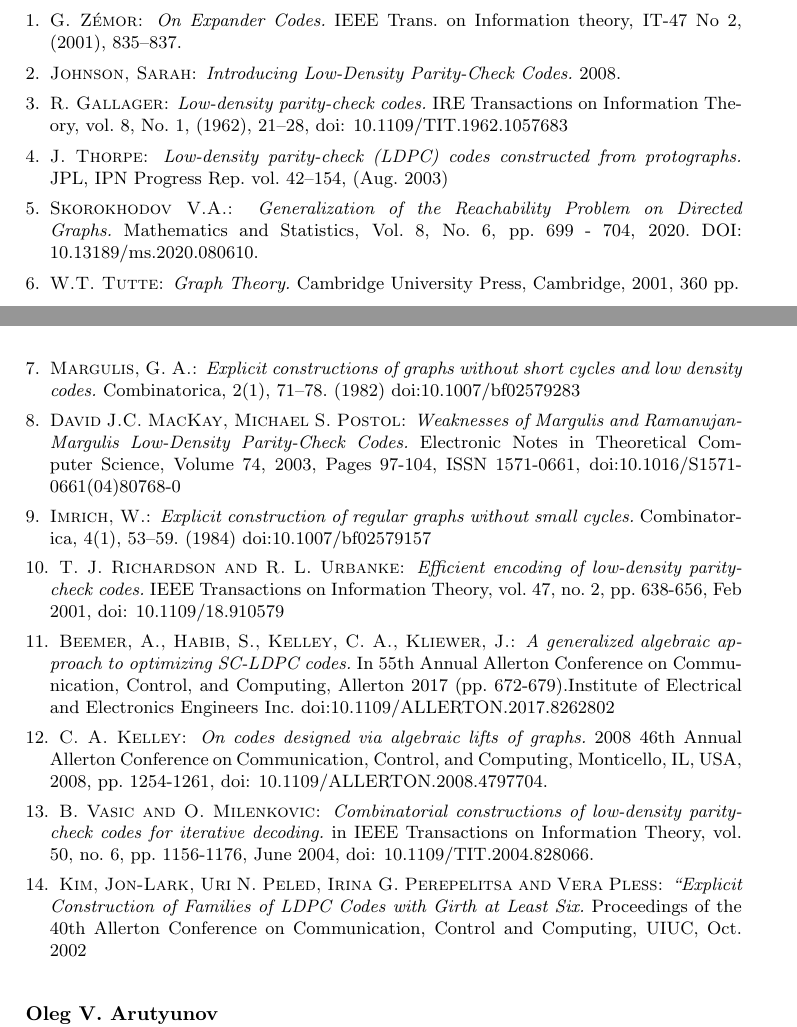
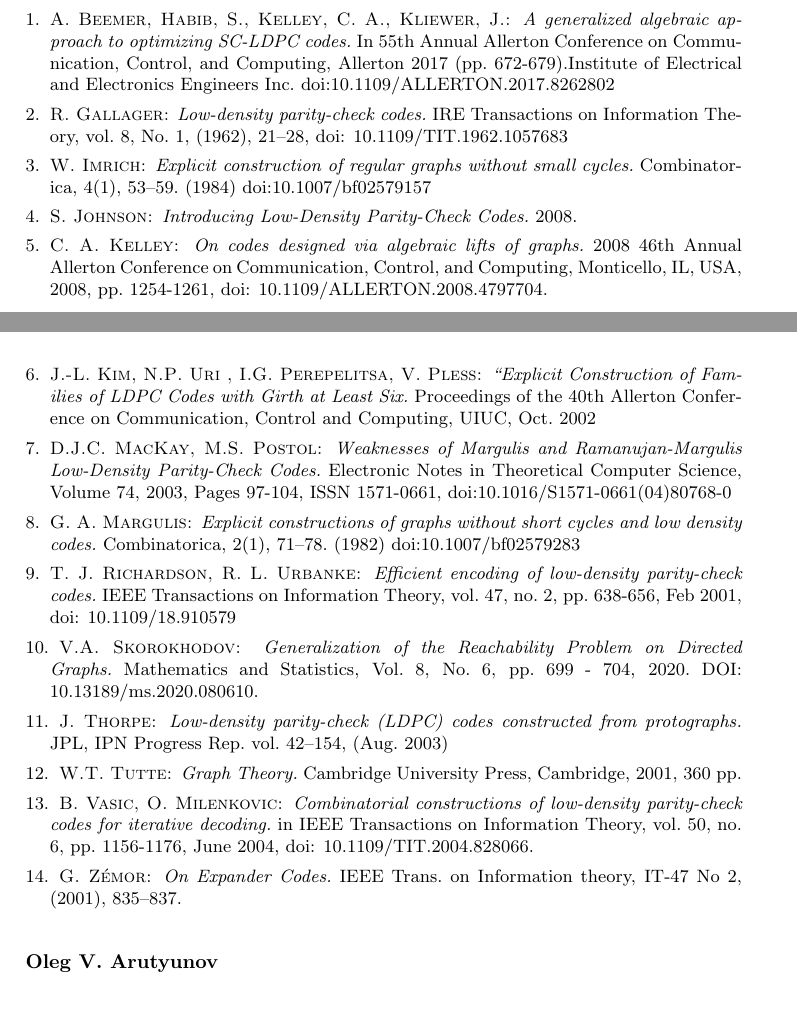
Before and after one commit to Tetrergeru/Diploma, a LaTeX thesis (paper-aadm.tex): two parts of pages 14 and 15 of 15, joined at a grey line, cut so that both start at the same text, the shorter picture padded with empty space. Compiled offline with pdfLaTeX.

Commit message:
Sort sources

```diff
--- a/paper-aadm.tex
+++ b/paper-aadm.tex
@@ -32,7 +32,7 @@
 
 \textwidth 28cc
 
-\markboth{{\small\rm \hfill O.V. Arutyunov, V.A. Skorokhodov - header
+\markboth{{\small\rm \hfill O.V. Arutyunov, V.A. Skorokhodov
 \hfill}\hspace{-\textwidth}%
 \underline{${{}_{}}_{}$\hspace{\textwidth}}}
 {\underline{${{}_{}}_{}$\hspace{\textwidth}}\hspace{-\textwidth}%
@@ -952,74 +923,71 @@ These algorithms and theorems might in future be generalized for any graphs. Gen
 
 \begin{thebibliography}{1}
 
-%TODO: Proper references
-
 %Fill the list of references in the alphabetical order here.
 
-% 1\
-\bibitem{zemor}
-{\small {\sc G. Zémor:} {\it On Expander Codes.} IEEE Trans. on Information theory, IT-47 No 2, (2001), 835--837.}
-
-% 2
-\bibitem{johnson}
-{\small {\sc Johnson, Sarah: }{\it Introducing Low-Density Parity-Check Codes.} 2008.}
+% 11
+\bibitem{algebraic_aproach_to_sc_ldpc}
+{\small {\sc A. Beemer, Habib, S., Kelley, C. A., Kliewer, J.: }{\it A generalized algebraic approach to optimizing SC-LDPC codes.} In 55th Annual Allerton Conference on Communication, Control, and Computing, Allerton 2017 (pp. 672-679).Institute of Electrical and Electronics Engineers Inc. doi:10.1109/ALLERTON.2017.8262802 }
+% https://web.njit.edu/~jkliewer/wp/paper/BHKK_Allerton17.pdf
 
 % 3
 \bibitem{gallager}
 {\small {\sc R. Gallager:} {\it Low-density parity-check codes.} IRE Transactions on Information Theory, vol. 8, No. 1, (1962), 21--28, doi: 10.1109/TIT.1962.1057683}
 
+% 9
+\bibitem{imrich_construction}
+{\small {\sc W. Imrich: }{\it Explicit construction of regular graphs without small cycles.} Combinatorica, 4(1), 53–59. (1984) doi:10.1007/bf02579157 }
+%% https://sci-hub.se/10.1007/bf02579157
+
+% 2
+\bibitem{johnson}
+{\small {\sc S. Johnson: }{\it Introducing Low-Density Parity-Check Codes.} 2008.}
+
+% 12
+\bibitem{lifts_of_graphs}
+{\small {\sc C. A. Kelley: }{\it On codes designed via algebraic lifts of graphs.} 2008 46th Annual Allerton Conference on Communication, Control, and Computing, Monticello, IL, USA, 2008, pp. 1254-1261, doi: 10.1109/ALLERTON.2008.4797704.}
+% https://typeset.io/pdf/on-codes-designed-via-algebraic-lifts-of-graphs-34h5sq5koc.pdf
+
+%14
+\bibitem{Kim2002ExplicitCO}
+{\small {\sc J.-L. Kim, N.P. Uri , I.G. Perepelitsa, V. Pless: }{\it “Explicit Construction of Families of LDPC Codes with Girth at Least Six.} Proceedings of the 40th Allerton Conference on Communication, Control and  Computing, UIUC, Oct. 2002}
+
+% 8
+%% Критика метода Маргулиса
+\bibitem{margulis_critique}
+{\small {\sc D.J.C. MacKay, M.S. Postol: }{\it Weaknesses of Margulis and Ramanujan-Margulis Low-Density Parity-Check Codes.} Electronic Notes in Theoretical Computer Science, Volume 74, 2003, Pages 97-104, ISSN 1571-0661, doi:10.1016/S1571-0661(04)80768-0}
+% https://www.inference.org.uk/mackay/margulis.pdf
+
+% 7
+\bibitem{margulis_construction}
+{\small {\sc G. A. Margulis: }{\it Explicit constructions of graphs without short cycles and low density codes.} Combinatorica, 2(1), 71–78. (1982) doi:10.1007/bf02579283}
+%% https://sci-hub.se/10.1007/bf02579283
+
+% 10
+\bibitem{ldpc_encoding}
+{\small {\sc T. J. Richardson, R. L. Urbanke: }{\it Efficient encoding of low-density parity-check codes.} IEEE Transactions on Information Theory, vol. 47, no. 2, pp. 638-656, Feb 2001, doi: 10.1109/18.910579 }
+
+% 5
+\bibitem{skorohodov_reachability_problem}
+{\small {\sc V.A. Skorokhodov: }{\it Generalization of the Reachability Problem on Directed Graphs.} Mathematics and Statistics, Vol. 8, No. 6, pp. 699 - 704, 2020. DOI: 10.13189/ms.2020.080610.}
+
 % 4
 \bibitem{protographs}
 {\small {\sc J. Thorpe:} {\it Low-density parity-check (LDPC) codes constructed from protographs.} JPL, IPN Progress Rep. vol. 42–154, (Aug. 2003)}
-
-% 5
-\bibitem{skorohodov_reachability_problem}
- {\small {\sc Skorokhodov V.A.: }{\it Generalization of the Reachability Problem on Directed Graphs.} Mathematics and Statistics, Vol. 8, No. 6, pp. 699 - 704, 2020. DOI: 10.13189/ms.2020.080610.}
 
 % 6
 \bibitem{tutte_graph_definition}
 {\small {\sc W.T. Tutte: }{\it Graph Theory.} Cambridge University Press, Cambridge, 2001, 360 pp.}
 % https://books.google.rs/books?id=uTGhooU37h4C&printsec=frontcover#v=onepage&q&f=false
 
-% 7
-\bibitem{margulis_construction}
-{\small {\sc Margulis, G. A.: }{\it Explicit constructions of graphs without short cycles and low density codes.} Combinatorica, 2(1), 71–78. (1982) doi:10.1007/bf02579283}
-%% https://sci-hub.se/10.1007/bf02579283
-
-% 8
-%% Критика метода Маргулиса
-\bibitem{margulis_critique}
-{\small {\sc David J.C. MacKay, Michael S. Postol: }{\it Weaknesses of Margulis and Ramanujan-Margulis Low-Density Parity-Check Codes.} Electronic Notes in Theoretical Computer Science, Volume 74, 2003, Pages 97-104, ISSN 1571-0661, doi:10.1016/S1571-0661(04)80768-0}
-% https://www.inference.org.uk/mackay/margulis.pdf
-
-% 9
-\bibitem{imrich_construction}
-{\small {\sc Imrich, W.: }{\it Explicit construction of regular graphs without small cycles.} Combinatorica, 4(1), 53–59. (1984) doi:10.1007/bf02579157 }
-%% https://sci-hub.se/10.1007/bf02579157
-
-% 10
-\bibitem{ldpc_encoding}
-{\small {\sc T. J. Richardson and R. L. Urbanke: }{\it Efficient encoding of low-density parity-check codes.} IEEE Transactions on Information Theory, vol. 47, no. 2, pp. 638-656, Feb 2001, doi: 10.1109/18.910579 }
-
-% 11
-\bibitem{algebraic_aproach_to_sc_ldpc}
-{\small {\sc Beemer, A., Habib, S., Kelley, C. A., Kliewer, J.: }{\it A generalized algebraic approach to optimizing SC-LDPC codes.} In 55th Annual Allerton Conference on Communication, Control, and Computing, Allerton 2017 (pp. 672-679).Institute of Electrical and Electronics Engineers Inc. doi:10.1109/ALLERTON.2017.8262802 }
-% https://web.njit.edu/~jkliewer/wp/paper/BHKK_Allerton17.pdf
-
-% 12
-\bibitem{lifts_of_graphs}
-{\small {\sc C. A. Kelley: }{\it On codes designed via algebraic lifts of graphs.} 2008 46th Annual Allerton Conference on Communication, Control, and Computing, Monticello, IL, USA, 2008, pp. 1254-1261, doi: 10.1109/ALLERTON.2008.4797704.}
-% https://typeset.io/pdf/on-codes-designed-via-algebraic-lifts-of-graphs-34h5sq5koc.pdf
-
 % 13
 \bibitem{vasic_combinatorial_construction}
-
-{\small {\sc B. Vasic and O. Milenkovic: }{\it Combinatorial constructions of low-density parity-check codes for iterative decoding.} in IEEE Transactions on Information Theory, vol. 50, no. 6, pp. 1156-1176, June 2004, doi: 10.1109/TIT.2004.828066. }
+{\small {\sc B. Vasic, O. Milenkovic: }{\it Combinatorial constructions of low-density parity-check codes for iterative decoding.} in IEEE Transactions on Information Theory, vol. 50, no. 6, pp. 1156-1176, June 2004, doi: 10.1109/TIT.2004.828066. }
 % https://repository.arizona.edu/bitstream/handle/10150/641965/Combinatorial%20Constructions%20of%20Low-DensityParity-Check%20Codes%20for%20Iterative%20Decoding.pdf;jsessionid=9F016719B821C7D7CEBB9C48D7B37CB1?sequence=1
 
-%14
-\bibitem{Kim2002ExplicitCO}
-{\small {\sc Kim, Jon-Lark, Uri N. Peled, Irina G. Perepelitsa and Vera Pless: }{\it “Explicit Construction of Families of LDPC Codes with Girth at Least Six.} Proceedings of the 40th Allerton Conference on Communication, Control and  Computing, UIUC, Oct. 2002}
+% 1\
+\bibitem{zemor}
+{\small {\sc G. Zémor:} {\it On Expander Codes.} IEEE Trans. on Information theory, IT-47 No 2, (2001), 835--837.}
 
 \end{thebibliography}
 
```
Also changed, not shown: paper-aadm.tex (45 more changed lines).
